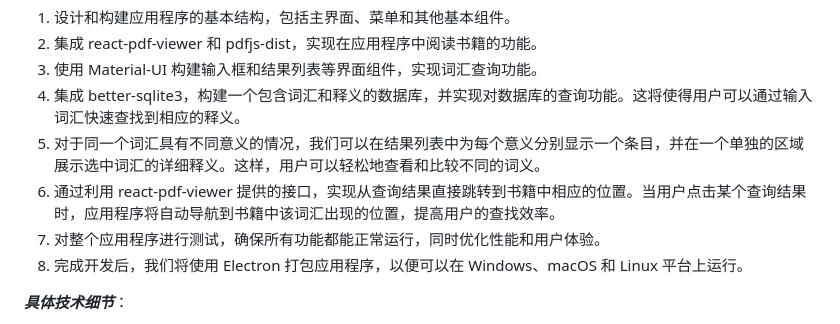
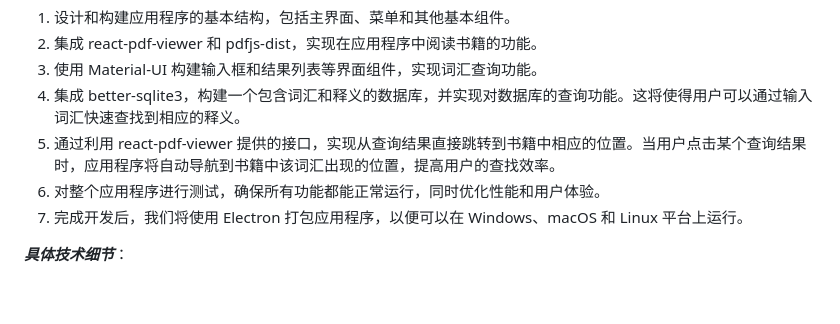
Before and after one commit to JiaHuann/Corpus_ECNU, a Markdown page: README.md, the part around the change. GitHub-like rendering; blank space fills up the shorter version.

Commit message:
fix description

```diff
--- a/README.md
+++ b/README.md
@@ -25,10 +25,9 @@ npm start
 2. 集成 react-pdf-viewer 和 pdfjs-dist，实现在应用程序中阅读书籍的功能。
 3. 使用 Material-UI 构建输入框和结果列表等界面组件，实现词汇查询功能。
 4. 集成 better-sqlite3，构建一个包含词汇和释义的数据库，并实现对数据库的查询功能。这将使得用户可以通过输入词汇快速查找到相应的释义。
-5. 对于同一个词汇具有不同意义的情况，我们可以在结果列表中为每个意义分别显示一个条目，并在一个单独的区域展示选中词汇的详细释义。这样，用户可以轻松地查看和比较不同的词义。
-6. 通过利用 react-pdf-viewer 提供的接口，实现从查询结果直接跳转到书籍中相应的位置。当用户点击某个查询结果时，应用程序将自动导航到书籍中该词汇出现的位置，提高用户的查找效率。
-7. 对整个应用程序进行测试，确保所有功能都能正常运行，同时优化性能和用户体验。
-8. 完成开发后，我们将使用 Electron 打包应用程序，以便可以在 Windows、macOS 和 Linux 平台上运行。
+5. 通过利用 react-pdf-viewer 提供的接口，实现从查询结果直接跳转到书籍中相应的位置。当用户点击某个查询结果时，应用程序将自动导航到书籍中该词汇出现的位置，提高用户的查找效率。
+6. 对整个应用程序进行测试，确保所有功能都能正常运行，同时优化性能和用户体验。
+7. 完成开发后，我们将使用 Electron 打包应用程序，以便可以在 Windows、macOS 和 Linux 平台上运行。
 
 ***具体技术细节***：
 
```
